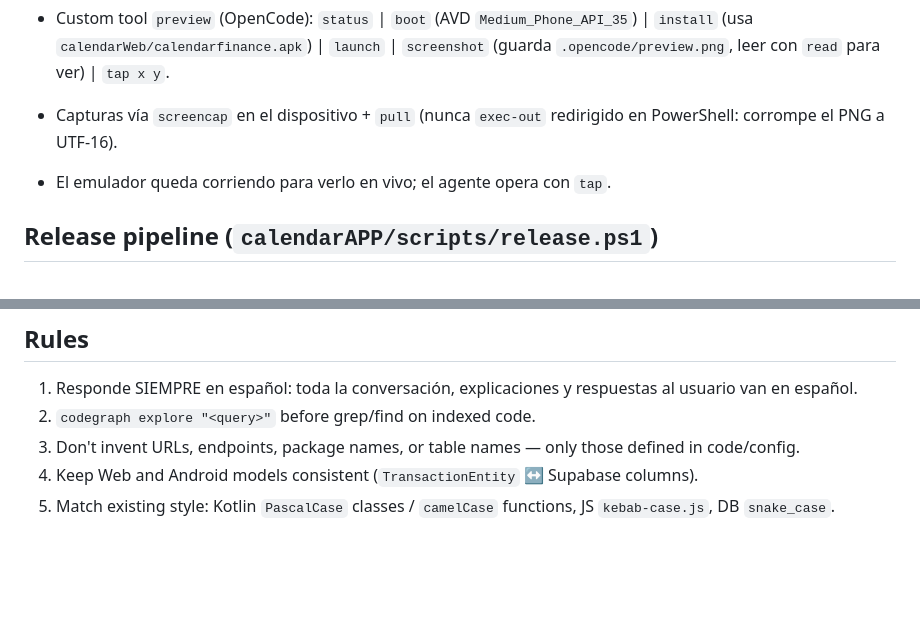
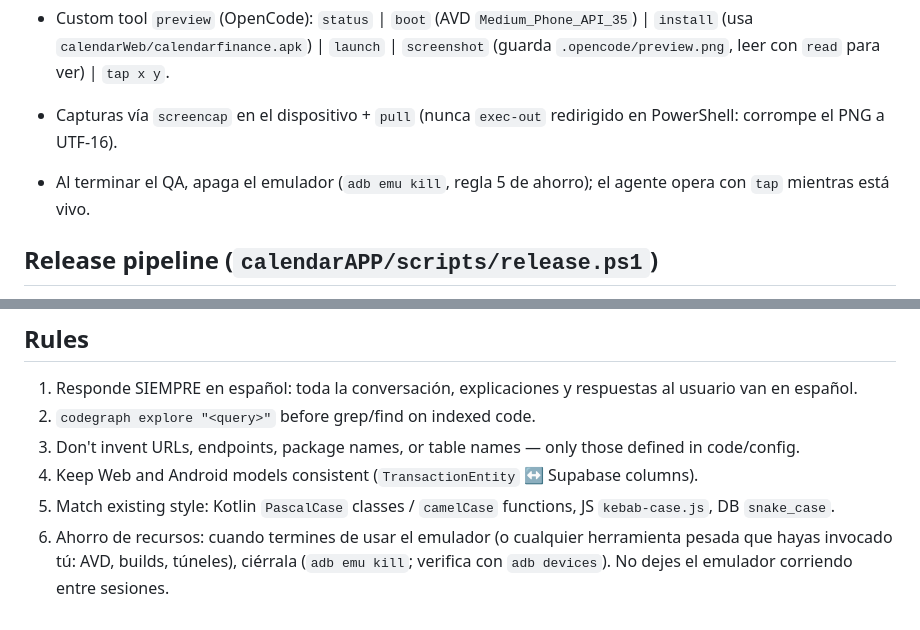
Before and after one commit to angelaramiz/calendar, a Markdown page: AGENTS.md, 2 parts joined by grey strips. GitHub-like rendering; blank space fills up the shorter version.

Commit message:
docs(regla): apagar emulador y herramientas pesadas al terminar (ahorro)

```diff
--- a/AGENTS.md
+++ b/AGENTS.md
@@ -72,7 +72,7 @@ Versions are pinned — do not bump without asking: Kotlin 2.4.0, AGP 8.7.3, `co
 
 - Custom tool `preview` (OpenCode): `status` | `boot` (AVD `Medium_Phone_API_35`) | `install` (usa `calendarWeb/calendarfinance.apk`) | `launch` | `screenshot` (guarda `.opencode/preview.png`, leer con `read` para ver) | `tap x y`.
 - Capturas vía `screencap` en el dispositivo + `pull` (nunca `exec-out` redirigido en PowerShell: corrompe el PNG a UTF-16).
-- El emulador queda corriendo para verlo en vivo; el agente opera con `tap`.
+- Al terminar el QA, apaga el emulador (`adb emu kill`, regla 5 de ahorro); el agente opera con `tap` mientras está vivo.
 
 ## Release pipeline (`calendarAPP/scripts/release.ps1`)
 
@@ -88,3 +88,4 @@ Versions are pinned — do not bump without asking: Kotlin 2.4.0, AGP 8.7.3, `co
 2. Don't invent URLs, endpoints, package names, or table names — only those defined in code/config.
 3. Keep Web and Android models consistent (`TransactionEntity` ↔ Supabase columns).
 4. Match existing style: Kotlin `PascalCase` classes / `camelCase` functions, JS `kebab-case.js`, DB `snake_case`.
+5. Ahorro de recursos: cuando termines de usar el emulador (o cualquier herramienta pesada que hayas invocado tú: AVD, builds, túneles), ciérrala (`adb emu kill`; verifica con `adb devices`). No dejes el emulador corriendo entre sesiones.
```
